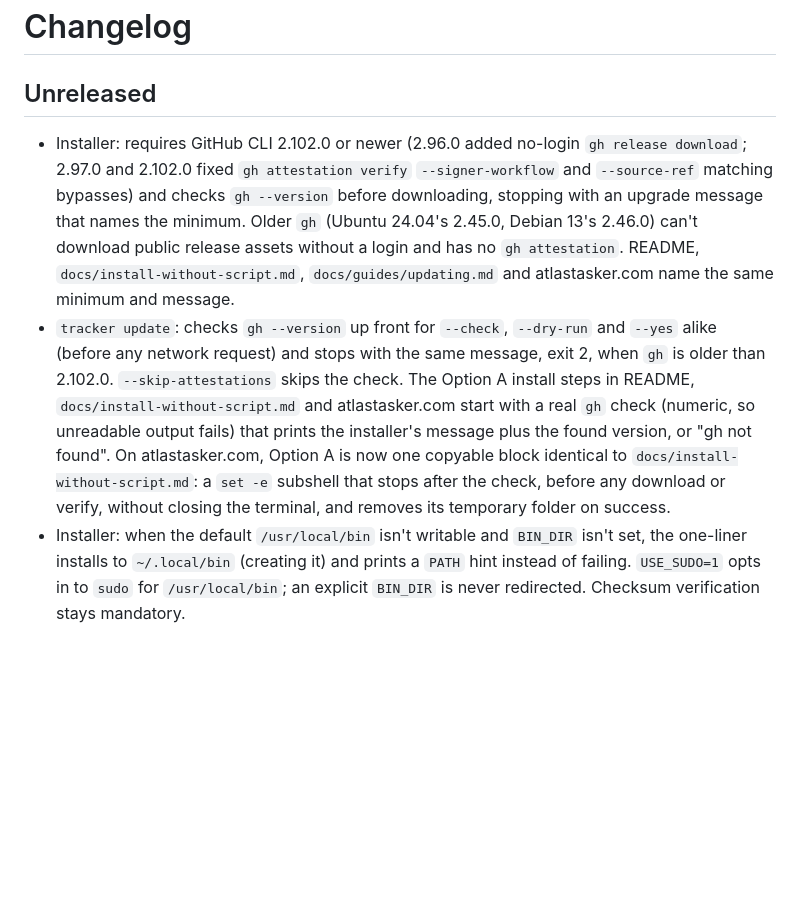
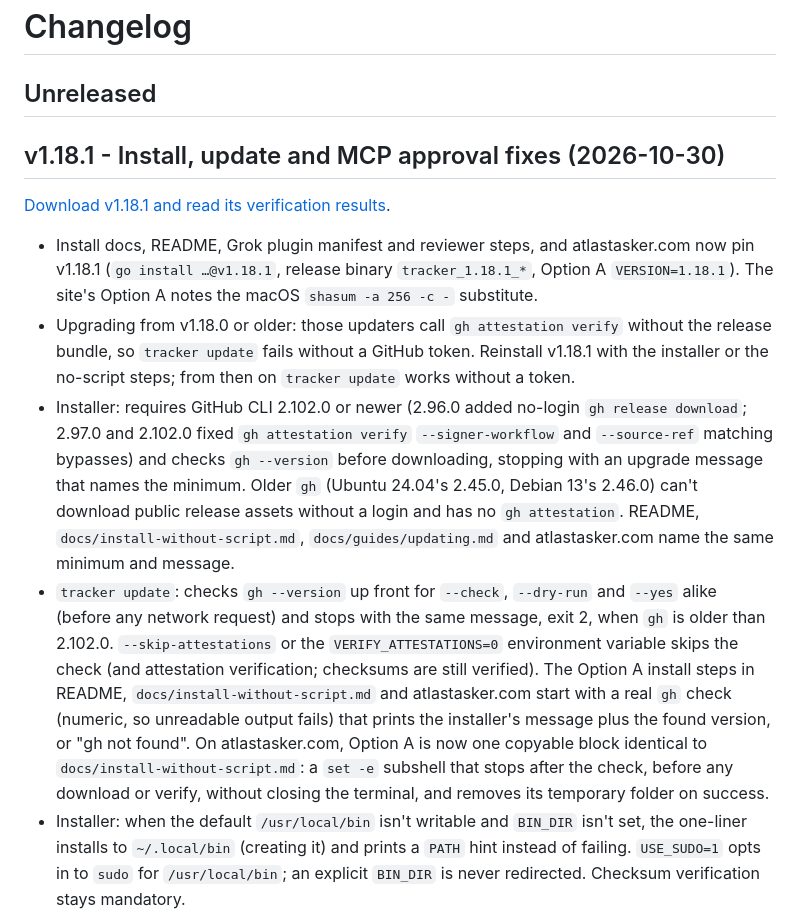
Before and after one commit to myrrazor/atlas-tasker, a Markdown page: CHANGELOG.md, the part around the change. Drawn GitHub-style; blank space fills up the shorter version.

Commit message:
changelog: v1.18.1 section

```diff
--- a/CHANGELOG.md
+++ b/CHANGELOG.md
@@ -2,8 +2,14 @@
 
 ## Unreleased
 
+## v1.18.1 - Install, update and MCP approval fixes (2026-10-30)
+
+[Download v1.18.1 and read its verification results](https://github.com/myrrazor/atlas-tasker/releases/tag/v1.18.1).
+
+- Install docs, README, Grok plugin manifest and reviewer steps, and atlastasker.com now pin v1.18.1 (`go install …@v1.18.1`, release binary `tracker_1.18.1_*`, Option A `VERSION=1.18.1`). The site's Option A notes the macOS `shasum -a 256 -c -` substitute.
+- Upgrading from v1.18.0 or older: those updaters call `gh attestation verify` without the release bundle, so `tracker update` fails without a GitHub token. Reinstall v1.18.1 with the installer or the no-script steps; from then on `tracker update` works without a token.
 - Installer: requires GitHub CLI 2.102.0 or newer (2.96.0 added no-login `gh release download`; 2.97.0 and 2.102.0 fixed `gh attestation verify` `--signer-workflow` and `--source-ref` matching bypasses) and checks `gh --version` before downloading, stopping with an upgrade message that names the minimum. Older `gh` (Ubuntu 24.04's 2.45.0, Debian 13's 2.46.0) can't download public release assets without a login and has no `gh attestation`. README, `docs/install-without-script.md`, `docs/guides/updating.md` and atlastasker.com name the same minimum and message.
-- `tracker update`: checks `gh --version` up front for `--check`, `--dry-run` and `--yes` alike (before any network request) and stops with the same message, exit 2, when `gh` is older than 2.102.0. `--skip-attestations` skips the check. The Option A install steps in README, `docs/install-without-script.md` and atlastasker.com start with a real `gh` check (numeric, so unreadable output fails) that prints the installer's message plus the found version, or "gh not found". On atlastasker.com, Option A is now one copyable block identical to `docs/install-without-script.md`: a `set -e` subshell that stops after the check, before any download or verify, without closing the terminal, and removes its temporary folder on success.
+- `tracker update`: checks `gh --version` up front for `--check`, `--dry-run` and `--yes` alike (before any network request) and stops with the same message, exit 2, when `gh` is older than 2.102.0. `--skip-attestations` or the `VERIFY_ATTESTATIONS=0` environment variable skips the check (and attestation verification; checksums are still verified). The Option A install steps in README, `docs/install-without-script.md` and atlastasker.com start with a real `gh` check (numeric, so unreadable output fails) that prints the installer's message plus the found version, or "gh not found". On atlastasker.com, Option A is now one copyable block identical to `docs/install-without-script.md`: a `set -e` subshell that stops after the check, before any download or verify, without closing the terminal, and removes its temporary folder on success.
 - Installer: when the default `/usr/local/bin` isn't writable and `BIN_DIR` isn't set, the one-liner installs to `~/.local/bin` (creating it) and prints a `PATH` hint instead of failing. `USE_SUDO=1` opts in to `sudo` for `/usr/local/bin`; an explicit `BIN_DIR` is never redirected. Checksum verification stays mandatory.
 - MCP: `tracker mcp approvals revoke --json` now reports `scope` (`workspace` or `machine`, as in `approvals list`) and `found`, so you can tell which store held the revoked approval.
 - `tracker update`: verifies the release attestation with the installer's exact policy (`--bundle attestation-bundle.jsonl`, `--repo myrrazor/atlas-tasker`, `--signer-workflow myrrazor/atlas-tasker/.github/workflows/release.yml`, `--source-ref refs/tags/<tag>`), so an update without a GitHub token passes. A missing or empty bundle stops the update; there is no weaker fallback.
```
